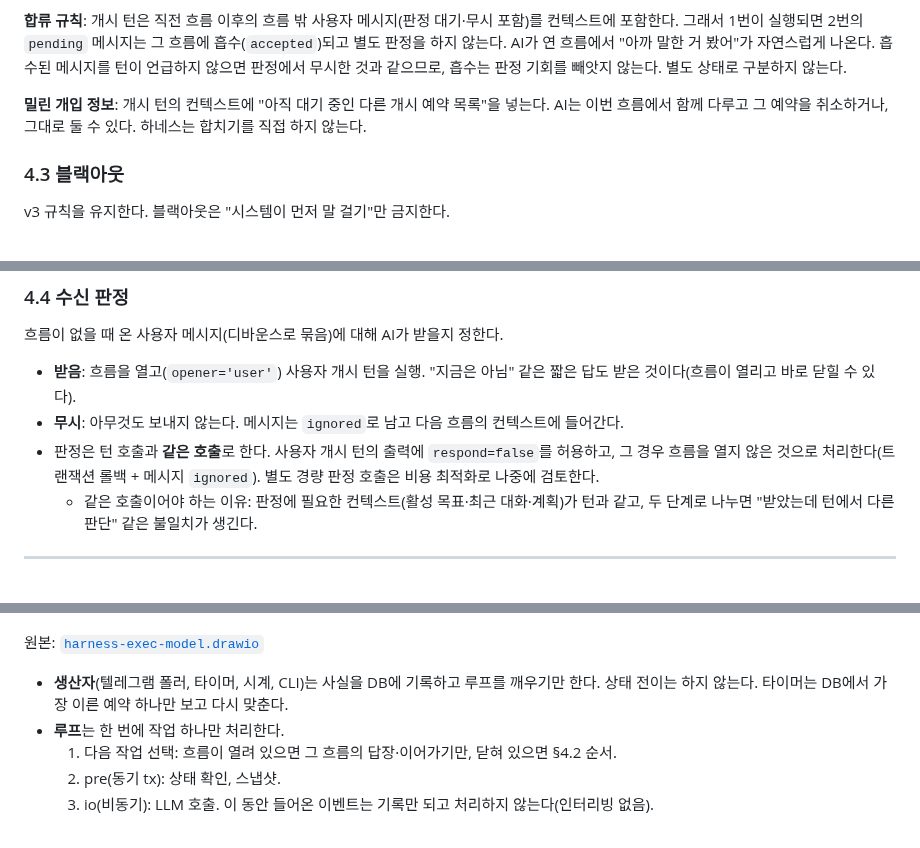
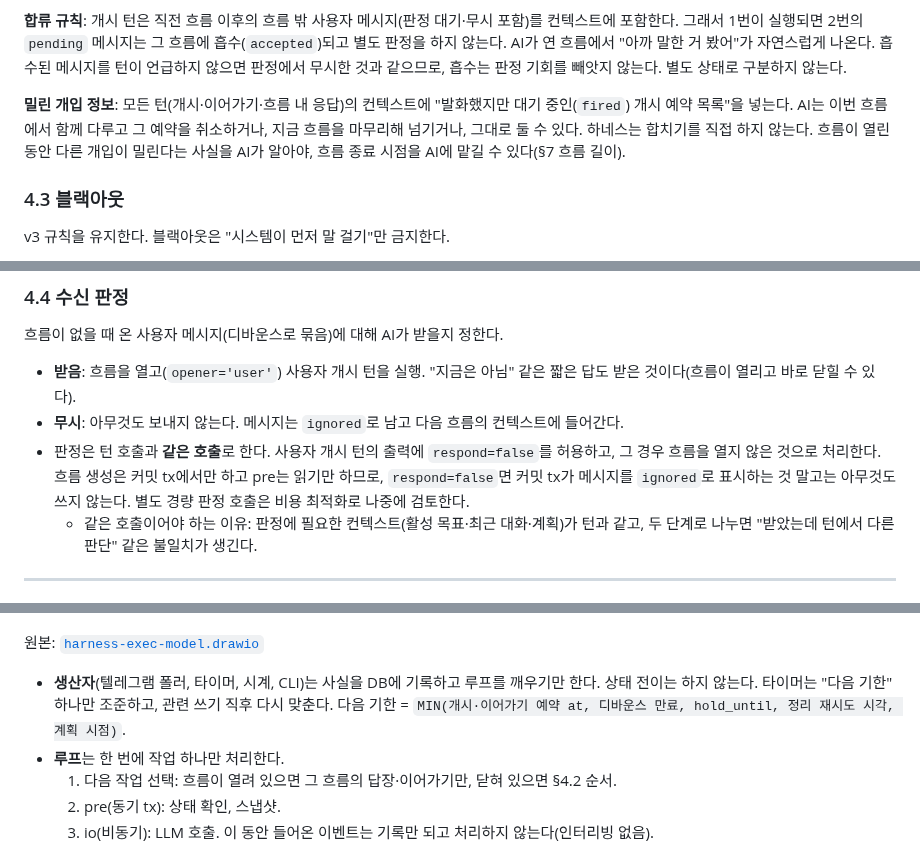
Before and after one commit to carol-sh/aigan, a Markdown page: docs/harness-design-v4.md, 3 parts joined by grey strips. Drawn GitHub-style.

```diff
--- a/docs/harness-design-v4.md
+++ b/docs/harness-design-v4.md
@@ -162,7 +163,7 @@ active ──▶ done      (AI가 완료로 판정)
 
 **합류 규칙**: 개시 턴은 직전 흐름 이후의 흐름 밖 사용자 메시지(판정 대기·무시 포함)를 컨텍스트에 포함한다. 그래서 1번이 실행되면 2번의 `pending` 메시지는 그 흐름에 흡수(`accepted`)되고 별도 판정을 하지 않는다. AI가 연 흐름에서 "아까 말한 거 봤어"가 자연스럽게 나온다. 흡수된 메시지를 턴이 언급하지 않으면 판정에서 무시한 것과 같으므로, 흡수는 판정 기회를 빼앗지 않는다. 별도 상태로 구분하지 않는다.
 
-**밀린 개입 정보**: 개시 턴의 컨텍스트에 "아직 대기 중인 다른 개시 예약 목록"을 넣는다. AI는 이번 흐름에서 함께 다루고 그 예약을 취소하거나, 그대로 둘 수 있다. 하네스는 합치기를 직접 하지 않는다.
+**밀린 개입 정보**: 모든 턴(개시·이어가기·흐름 내 응답)의 컨텍스트에 "발화했지만 대기 중인(`fired`) 개시 예약 목록"을 넣는다. AI는 이번 흐름에서 함께 다루고 그 예약을 취소하거나, 지금 흐름을 마무리해 넘기거나, 그대로 둘 수 있다. 하네스는 합치기를 직접 하지 않는다. 흐름이 열린 동안 다른 개입이 밀린다는 사실을 AI가 알아야, 흐름 종료 시점을 AI에 맡길 수 있다(§7 흐름 길이).
 
 ### 4.3 블랙아웃
 
@@ -178,7 +179,7 @@ v3 규칙을 유지한다. 블랙아웃은 "시스템이 먼저 말 걸기"만
 
 - **받음**: 흐름을 열고(`opener='user'`) 사용자 개시 턴을 실행. "지금은 아님" 같은 짧은 답도 받은 것이다(흐름이 열리고 바로 닫힐 수 있다).
 - **무시**: 아무것도 보내지 않는다. 메시지는 `ignored`로 남고 다음 흐름의 컨텍스트에 들어간다.
-- 판정은 턴 호출과 **같은 호출**로 한다. 사용자 개시 턴의 출력에 `respond=false`를 허용하고, 그 경우 흐름을 열지 않은 것으로 처리한다(트랜잭션 롤백 + 메시지 `ignored`). 별도 경량 판정 호출은 비용 최적화로 나중에 검토한다.
+- 판정은 턴 호출과 **같은 호출**로 한다. 사용자 개시 턴의 출력에 `respond=false`를 허용하고, 그 경우 흐름을 열지 않은 것으로 처리한다. 흐름 생성은 커밋 tx에서만 하고 pre는 읽기만 하므로, `respond=false`면 커밋 tx가 메시지를 `ignored`로 표시하는 것 말고는 아무것도 쓰지 않는다. 별도 경량 판정 호출은 비용 최적화로 나중에 검토한다.
   - 같은 호출이어야 하는 이유: 판정에 필요한 컨텍스트(활성 목표·최근 대화·계획)가 턴과 같고, 두 단계로 나누면 "받았는데 턴에서 다른 판단" 같은 불일치가 생긴다.
 
 ---
@@ -191,7 +192,7 @@ JS 이벤트 루프를 본뜬 단일 루프.
 
 원본: [`harness-exec-model.drawio`](harness-exec-model.drawio)
 
-- **생산자**(텔레그램 폴러, 타이머, 시계, CLI)는 사실을 DB에 기록하고 루프를 깨우기만 한다. 상태 전이는 하지 않는다. 타이머는 DB에서 가장 이른 예약 하나만 보고 다시 맞춘다.
+- **생산자**(텔레그램 폴러, 타이머, 시계, CLI)는 사실을 DB에 기록하고 루프를 깨우기만 한다. 상태 전이는 하지 않는다. 타이머는 "다음 기한" 하나만 조준하고, 관련 쓰기 직후 다시 맞춘다. 다음 기한 = `MIN(개시·이어가기 예약 at, 디바운스 만료, hold_until, 정리 재시도 시각, 계획 시점)`.
 - **루프**는 한 번에 작업 하나만 처리한다.
   1. 다음 작업 선택: 흐름이 열려 있으면 그 흐름의 답장·이어가기만, 닫혀 있으면 §4.2 순서.
   2. pre(동기 tx): 상태 확인, 스냅샷.
```
Also changed, not shown: other parts of docs/harness-design-v4.md (+3 -2 lines), docs/harness-scenario-v4.md (+3 -1 lines), docs/harness-exec-model.png, 1 other file.
